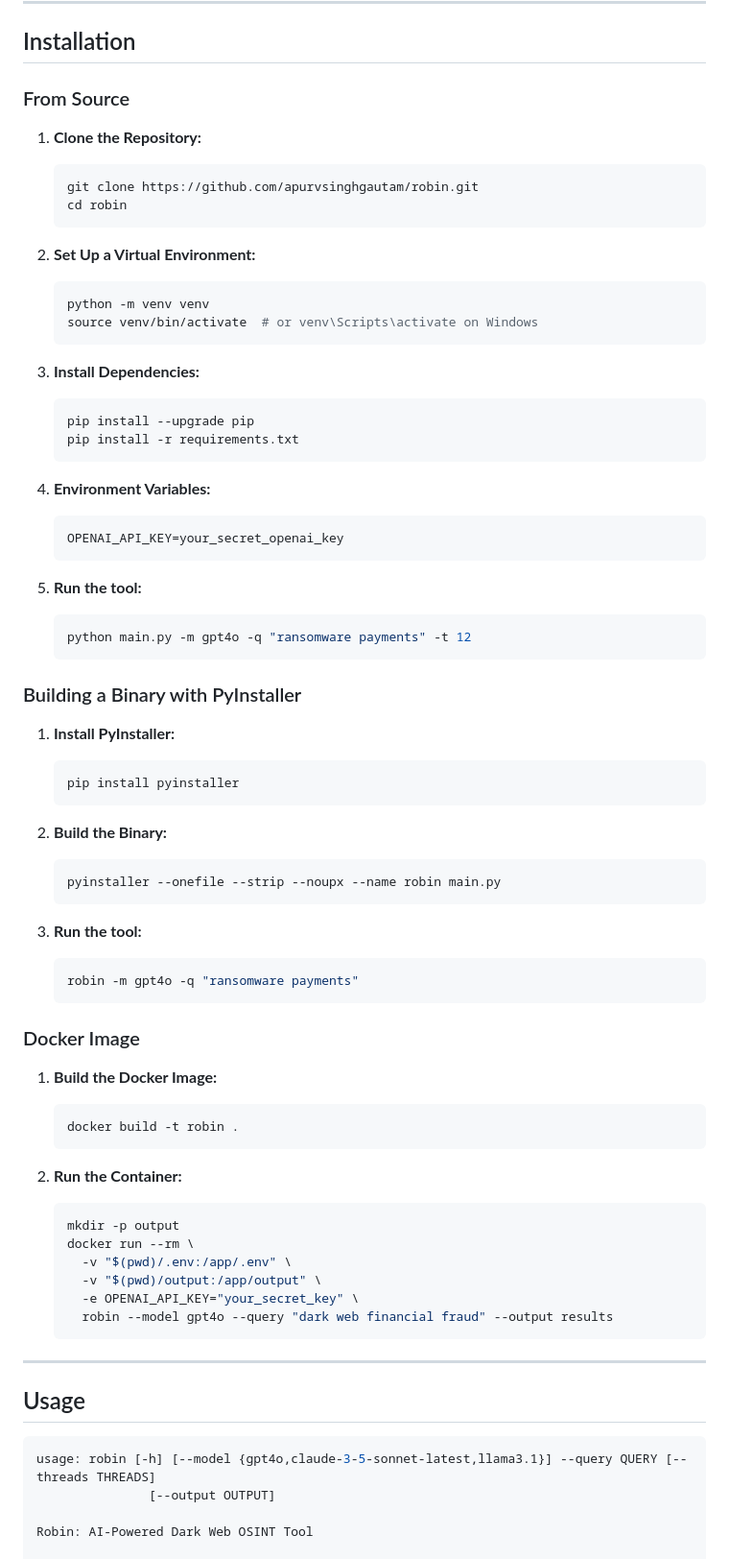
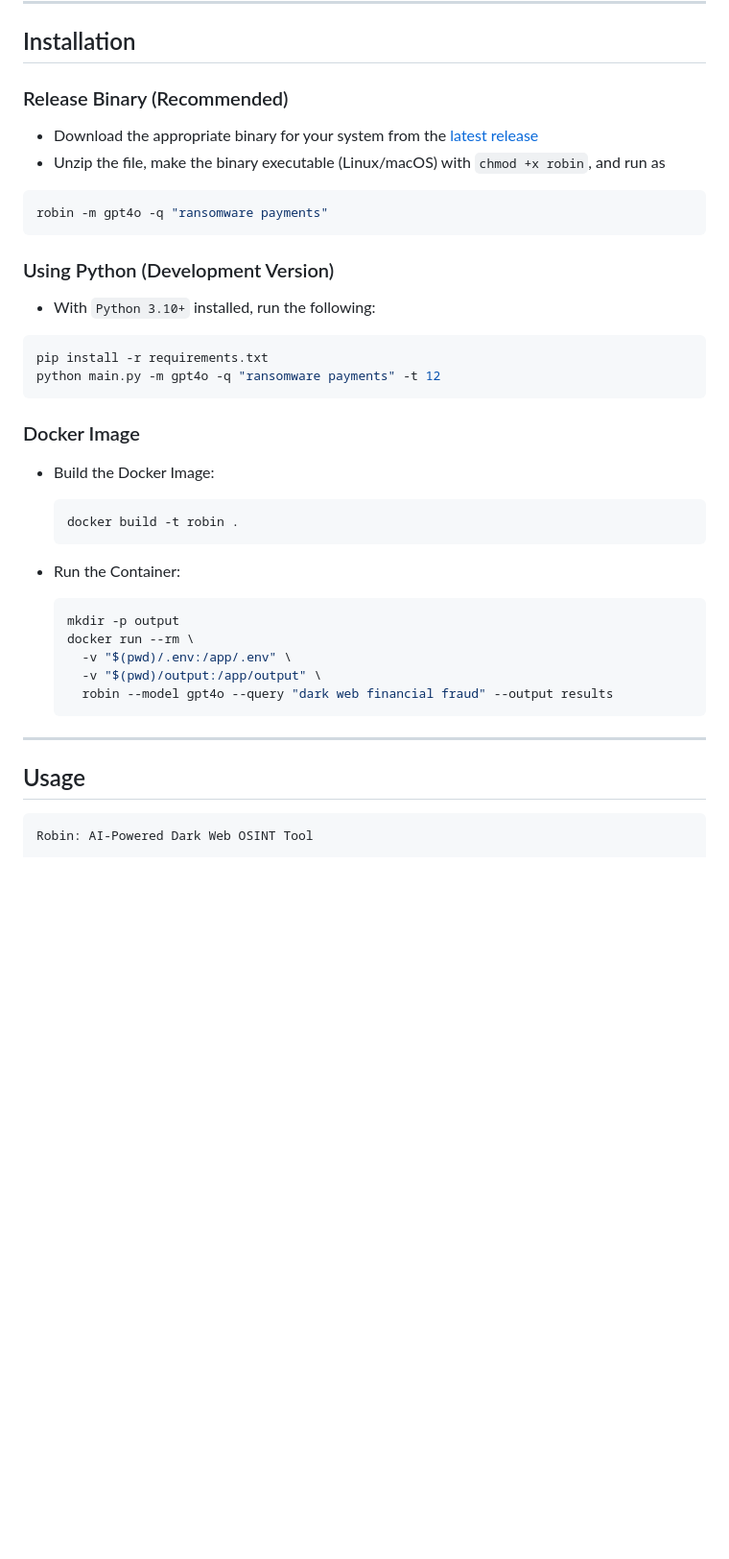
Before and after one commit to apurvsinghgautam/robin, a Markdown page: README.md, the part around one of its changes. Shown at 96% size. Drawn GitHub-style; blank space fills up the shorter version.

Commit message:
README Update [no ci]

````diff
--- a/README.md
+++ b/README.md
@@ -24,77 +24,39 @@
 
 ## Installation
 
-### From Source
+### Release Binary (Recommended)
 
-1. **Clone the Repository:**
+- Download the appropriate binary for your system from the [latest release](https://github.com/apurvsinghgautam/robin/releases/latest)
+- Unzip the file, make the binary executable (Linux/macOS) with `chmod +x robin`, and run as
 
-   ```bash
-   git clone https://github.com/apurvsinghgautam/robin.git
-   cd robin
-   ```
+```bash
+robin -m gpt4o -q "ransomware payments"
+```
 
-2. **Set Up a Virtual Environment:**
+### Using Python (Development Version)
 
-   ```bash
-   python -m venv venv
-   source venv/bin/activate  # or venv\Scripts\activate on Windows
-   ```
+- With `Python 3.10+` installed, run the following:
 
-3. **Install Dependencies:**
-
-   ```bash
-   pip install --upgrade pip
-   pip install -r requirements.txt
-   ```
-
-4. **Environment Variables:**
-
-   ```dotenv
-   OPENAI_API_KEY=your_secret_openai_key
-   ```
-
-5. **Run the tool:**
-
-   ```bash
-   python main.py -m gpt4o -q "ransomware payments" -t 12
-   ```
-
-### Building a Binary with PyInstaller
-
-1. **Install PyInstaller:**
-
-   ```bash
-   pip install pyinstaller
-   ```
-
-2. **Build the Binary:**
-
-   ```bash
-   pyinstaller --onefile --strip --noupx --name robin main.py
-   ```
-
-3. **Run the tool:**
-
-   ```bash
-   robin -m gpt4o -q "ransomware payments"
-   ```
+```bash
+pip install -r requirements.txt
+python main.py -m gpt4o -q "ransomware payments" -t 12
+```
 
 ### Docker Image
 
-1. **Build the Docker Image:**
+- Build the Docker Image:
 
    ```bash
    docker build -t robin .
    ```
 
-2. **Run the Container:**
+- Run the Container:
 
    ```bash
    mkdir -p output
    docker run --rm \
      -v "$(pwd)/.env:/app/.env" \
      -v "$(pwd)/output:/app/output" \
-     -e OPENAI_API_KEY="your_secret_key" \
      robin --model gpt4o --query "dark web financial fraud" --output results
    ```
 
@@ -103,9 +65,6 @@
 ## Usage
 
 ```bash
-usage: robin [-h] [--model {gpt4o,claude-3-5-sonnet-latest,llama3.1}] --query QUERY [--threads THREADS]
-               [--output OUTPUT]
-
 Robin: AI-Powered Dark Web OSINT Tool
 
 options:
````
Also changed, not shown: other parts of README.md (+7 -7 lines).
